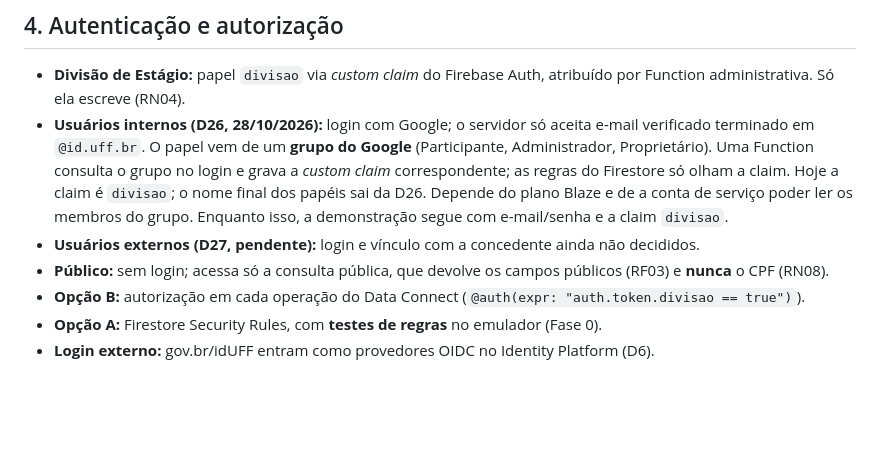
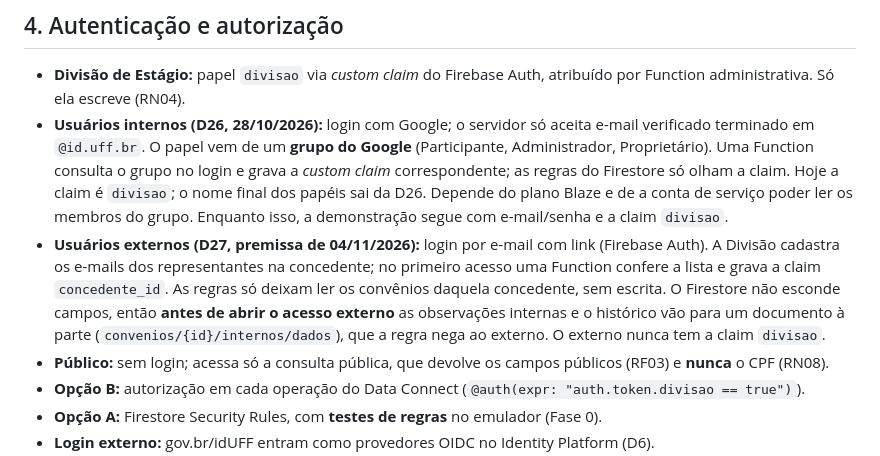
Before and after one commit to estudio-max/estagio-da-uff-app, a Markdown page: ARCHITECTURE.md, the part around the change. Drawn GitHub-style; blank space fills up the shorter version.

Commit message:
docs: D27 com premissa adotada (e-mail com link, convite pela Divisão, só leitura)
Co-Authored-By: Claude Sonnet 5.5 <noreply@anthropic.com>

```diff
--- a/ARCHITECTURE.md
+++ b/ARCHITECTURE.md
@@ -71,7 +71,7 @@ Na opção B, cada modelo vira um `type` do esquema GraphQL do Data Connect, e a
 
 - **Divisão de Estágio:** papel `divisao` via *custom claim* do Firebase Auth, atribuído por Function administrativa. Só ela escreve (RN04).
 - **Usuários internos (D26, 28/10/2026):** login com Google; o servidor só aceita e-mail verificado terminado em `@id.uff.br`. O papel vem de um **grupo do Google** (Participante, Administrador, Proprietário). Uma Function consulta o grupo no login e grava a *custom claim* correspondente; as regras do Firestore só olham a claim. Hoje a claim é `divisao`; o nome final dos papéis sai da D26. Depende do plano Blaze e de a conta de serviço poder ler os membros do grupo. Enquanto isso, a demonstração segue com e-mail/senha e a claim `divisao`.
-- **Usuários externos (D27, pendente):** login e vínculo com a concedente ainda não decididos.
+- **Usuários externos (D27, premissa de 04/11/2026):** login por e-mail com link (Firebase Auth). A Divisão cadastra os e-mails dos representantes na concedente; no primeiro acesso uma Function confere a lista e grava a claim `concedente_id`. As regras só deixam ler os convênios daquela concedente, sem escrita. O Firestore não esconde campos, então **antes de abrir o acesso externo** as observações internas e o histórico vão para um documento à parte (`convenios/{id}/internos/dados`), que a regra nega ao externo. O externo nunca tem a claim `divisao`.
 - **Público:** sem login; acessa só a consulta pública, que devolve os campos públicos (RF03) e **nunca** o CPF (RN08).
 - **Opção B:** autorização em cada operação do Data Connect (`@auth(expr: "auth.token.divisao == true")`).
 - **Opção A:** Firestore Security Rules, com **testes de regras** no emulador (Fase 0).
```
Also changed, not shown: REQUIREMENTS.md (+1 -1 lines).
